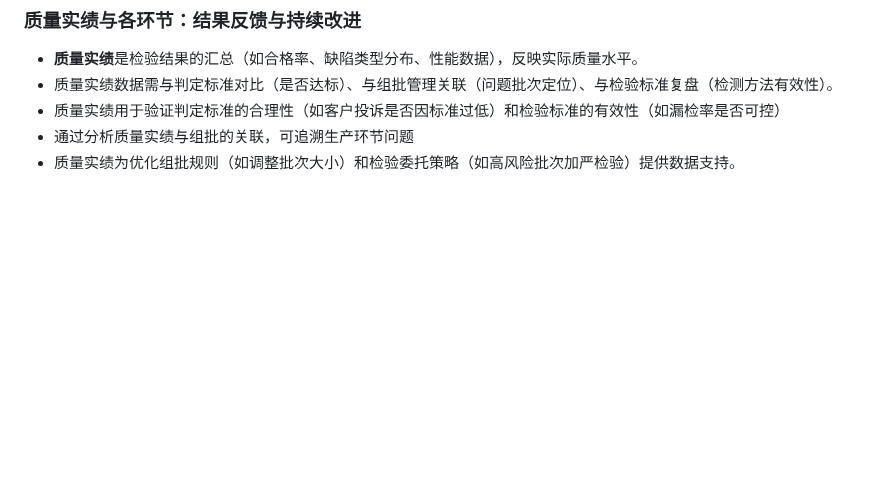
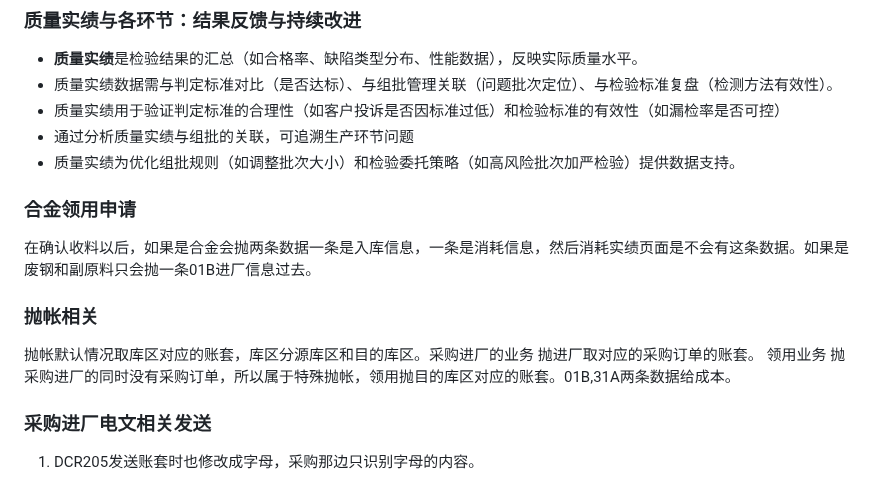
Before and after one commit to Unc1eWu/Note, a Markdown page: 业务学习/业务相关问题.md, the part around the change. GitHub-like rendering; blank space fills up the shorter version.

Commit message:
docs: 新增合金领用申请及抛帐相关说明，更新采购进厂电文发送逻辑

```diff
--- a/业务学习/业务相关问题.md
+++ b/业务学习/业务相关问题.md
@@ -63,3 +63,16 @@ TADC05电文接收的时候写入TYMRECAR表中没有对车牌号的记录
 - 质量实绩用于验证判定标准的合理性（如客户投诉是否因标准过低）和检验标准的有效性（如漏检率是否可控）
 - 通过分析质量实绩与组批的关联，可追溯生产环节问题
 - 质量实绩为优化组批规则（如调整批次大小）和检验委托策略（如高风险批次加严检验）提供数据支持。
+
+### 合金领用申请
+
+在确认收料以后，如果是合金会抛两条数据一条是入库信息，一条是消耗信息，然后消耗实绩页面是不会有这条数据。如果是废钢和副原料只会抛一条01B进厂信息过去。
+
+### 抛帐相关
+
+抛帐默认情况取库区对应的账套，库区分源库区和目的库区。采购进厂的业务 抛进厂取对应的采购订单的账套。
+领用业务 抛采购进厂的同时没有采购订单，所以属于特殊抛帐，领用抛目的库区对应的账套。01B,31A两条数据给成本。
+
+### 采购进厂电文相关发送
+
+1. DCR205发送账套时也修改成字母，采购那边只识别字母的内容。
```
